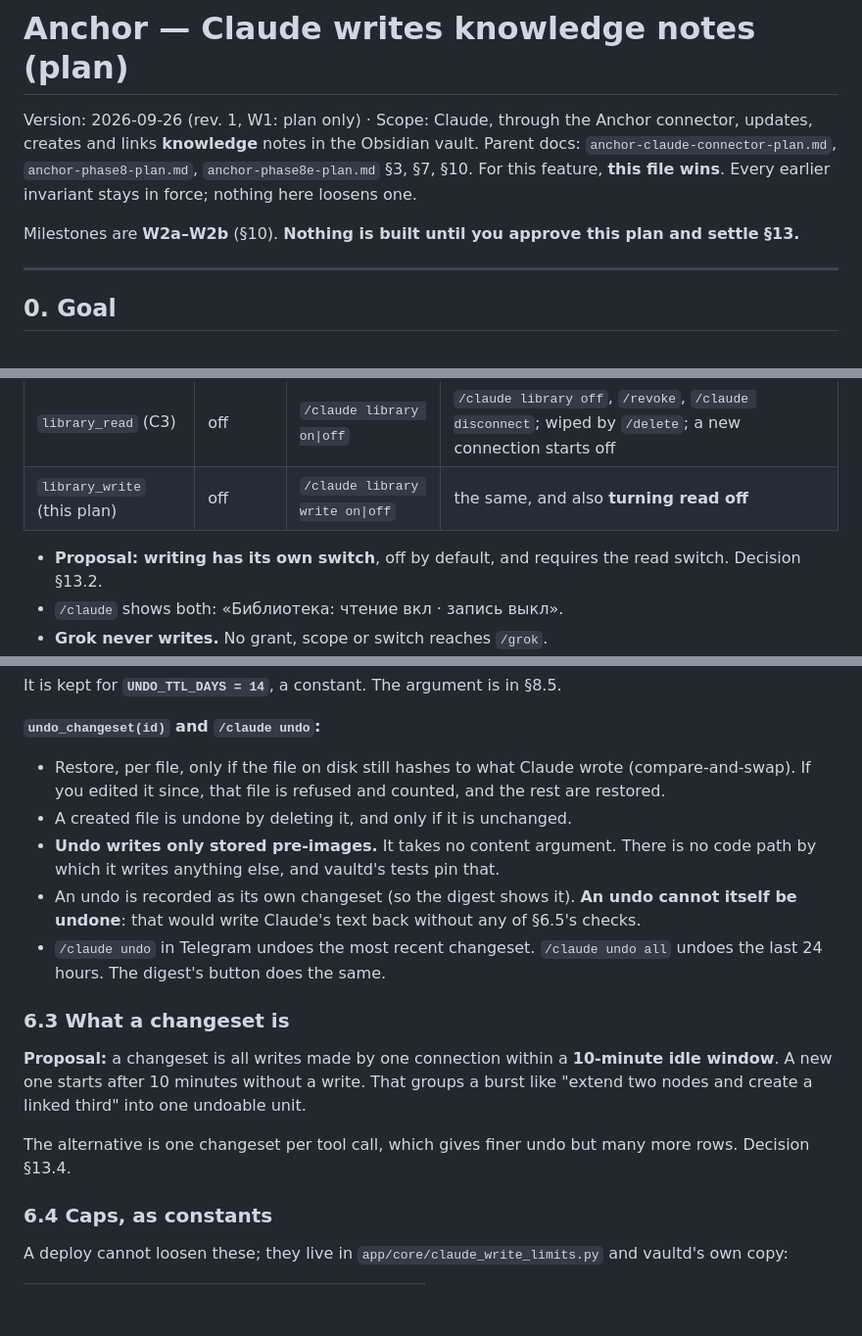
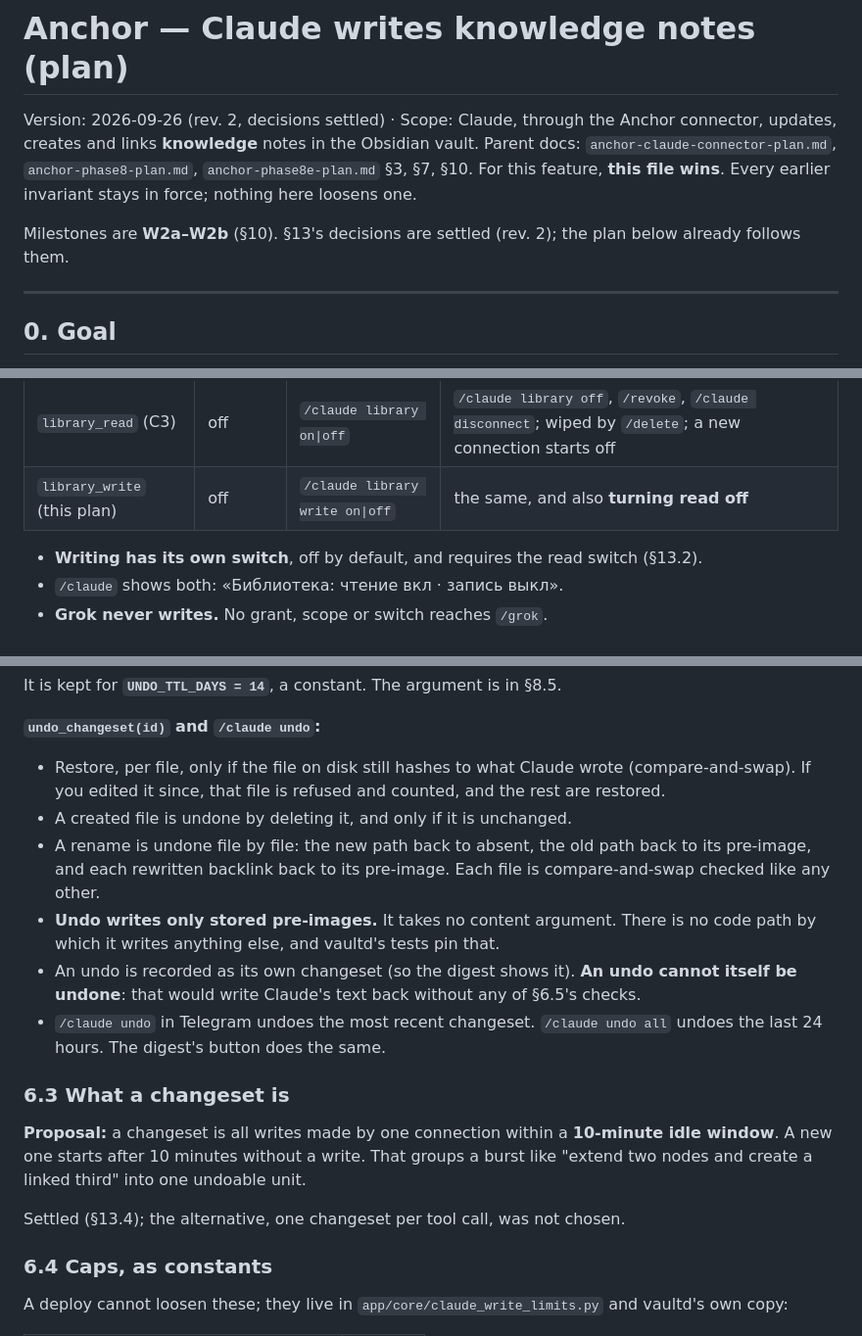
Before and after one commit to n-drobyshevski/anchor-, a Markdown page: anchor-claude-write-plan.md, 3 parts joined by grey strips. Shown at 98% size. Drawn GitHub-style; blank space fills up the shorter version.

```diff
--- a/anchor-claude-write-plan.md
+++ b/anchor-claude-write-plan.md
@@ -1,9 +1,9 @@
 # Anchor — Claude writes knowledge notes (plan)
 
-Version: 2026-09-26 (rev. 1, W1: plan only) · Scope: Claude, through the Anchor connector, updates, creates and links **knowledge** notes in the Obsidian vault.
+Version: 2026-09-26 (rev. 2, decisions settled) · Scope: Claude, through the Anchor connector, updates, creates and links **knowledge** notes in the Obsidian vault.
 Parent docs: `anchor-claude-connector-plan.md`, `anchor-phase8-plan.md`, `anchor-phase8e-plan.md` §3, §7, §10. For this feature, **this file wins**. Every earlier invariant stays in force; nothing here loosens one.
 
-Milestones are **W2a–W2b** (§10). **Nothing is built until you approve this plan and settle §13.**
+Milestones are **W2a–W2b** (§10). §13's decisions are settled (rev. 2); the plan below already follows them.
 
 ---
 
@@ -111,7 +120,7 @@ There are no windows for the library, only standing switches on the current conn
 | `library_read` (C3) | off | `/claude library on\|off` | `/claude library off`, `/revoke`, `/claude disconnect`; wiped by `/delete`; a new connection starts off |
 | `library_write` (this plan) | off | `/claude library write on\|off` | the same, and also **turning read off** |
 
-- **Proposal: writing has its own switch**, off by default, and requires the read switch. Decision §13.2.
+- **Writing has its own switch**, off by default, and requires the read switch (§13.2).
 - `/claude` shows both: «Библиотека: чтение вкл · запись выкл».
 - **Grok never writes.** No grant, scope or switch reaches `/grok`.
 - The switch lives on `oauth_connection` (two booleans), not on `access_grant`. It follows the connection's 30-day life and dies with it.
@@ -139,6 +148,7 @@ It is kept for **`UNDO_TTL_DAYS = 14`**, a constant. The argument is in §8.5.
 **`undo_changeset(id)` and `/claude undo`:**
 - Restore, per file, only if the file on disk still hashes to what Claude wrote (compare-and-swap). If you edited it since, that file is refused and counted, and the rest are restored.
 - A created file is undone by deleting it, and only if it is unchanged.
+- A rename is undone file by file: the new path back to absent, the old path back to its pre-image, and each rewritten backlink back to its pre-image. Each file is compare-and-swap checked like any other.
 - **Undo writes only stored pre-images.** It takes no content argument. There is no code path by which it writes anything else, and vaultd's tests pin that.
 - An undo is recorded as its own changeset (so the digest shows it). **An undo cannot itself be undone**: that would write Claude's text back without any of §6.5's checks.
 - `/claude undo` in Telegram undoes the most recent changeset. `/claude undo all` undoes the last 24 hours. The digest's button does the same.
@@ -147,7 +157,7 @@ It is kept for **`UNDO_TTL_DAYS = 14`**, a constant. The argument is in §8.5.
 
 **Proposal:** a changeset is all writes made by one connection within a **10-minute idle window**. A new one starts after 10 minutes without a write. That groups a burst like "extend two nodes and create a linked third" into one undoable unit.
 
-The alternative is one changeset per tool call, which gives finer undo but many more rows. Decision §13.4.
+Settled (§13.4); the alternative, one changeset per tool call, was not chosen.
 
 ### 6.4 Caps, as constants
 
```
Also changed, not shown: other parts of anchor-claude-write-plan.md (+43 -25 lines), docs/decisions.md (+18 -0 lines).
